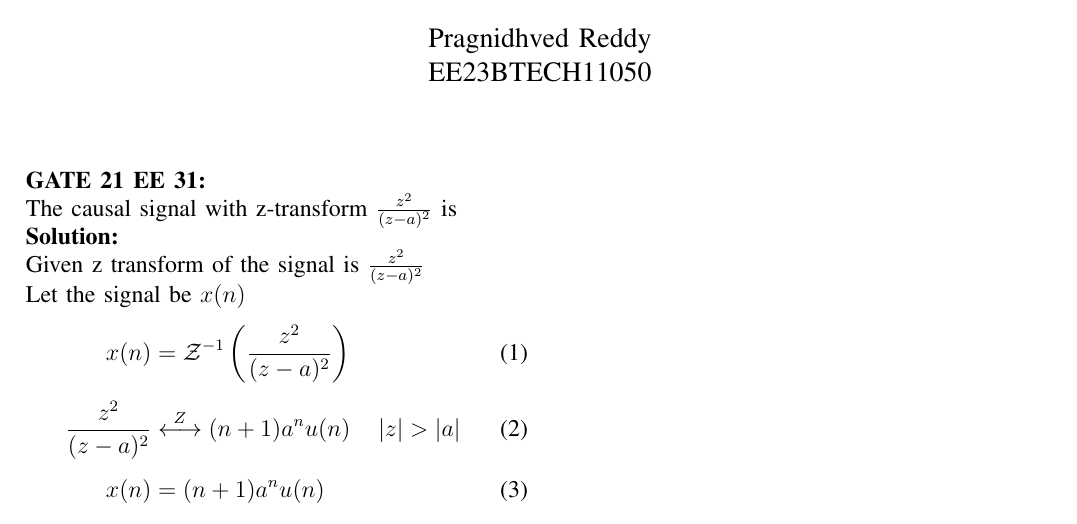
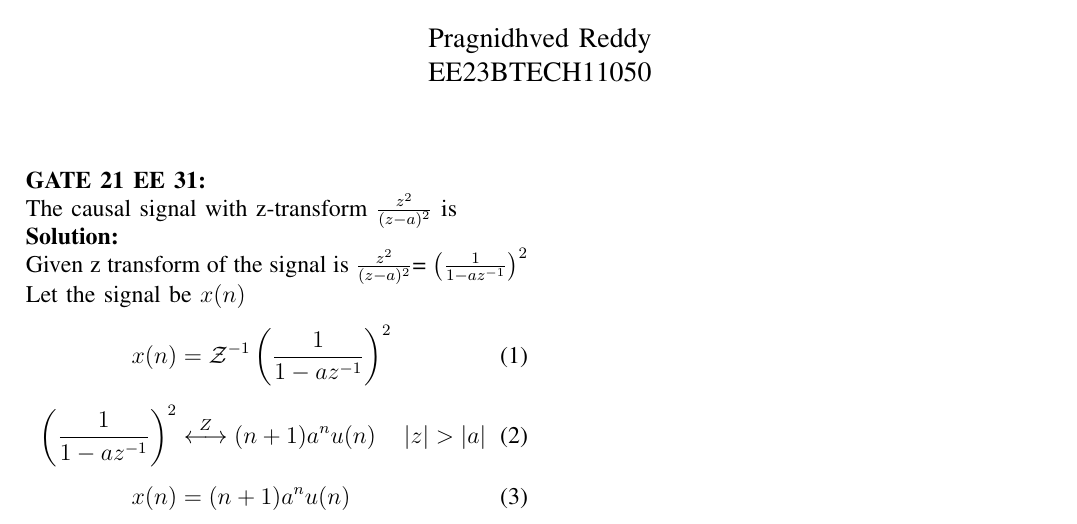
Before and after one commit to pragnidhved/signals-and-systems, a LaTeX paper (2021 EE 31/p.tex): part of the page, cut so that both start at the same text. The pictures show the PDF file 2021 EE 31/p.pdf that the author committed with the source.

Commit message:
Add files via upload

```diff
--- a/2021 EE 31/p.tex
+++ b/2021 EE 31/p.tex
@@ -11,13 +11,13 @@
 \newpage
 \bigskip
 \textbf{GATE 21 EE 31:}\\
-The causal signal with z-transform $\frac{z^2}{(z-a)^{2}}$ is \\
+The causal signal with z-transform $\frac{z^2}{(z-a)^{2}}$  is \\
 \solution\\
-Given z transform of the signal is $\frac{z^2}{(z-a)^{2}}$\\
+Given z transform of the signal is $\frac{z^2}{(z-a)^{2}}$= $\left(\frac{1}{1-az^{-1}}\right)^2$\\
 Let the signal be $x(n)$
 \begin{align}
-x(n)&=\mathcal{Z}^{-1}\left(\frac{z^2}{(z-a)^{2}}\right)\\[6pt]
-\frac{z^2}{(z-a)^2}&\overset{Z}\longleftrightarrow (n+1)a^nu(n)\quad \abs{z}>\abs{a}\\[6pt]
+x(n)&=\mathcal{Z}^{-1}\left(\frac{1}{1-az^{-1}}\right)^2\\[6pt]
+\left(\frac{1}{1-az^{-1}}\right)^2&\overset{Z}\longleftrightarrow (n+1)a^nu(n)\quad \abs{z}>\abs{a}\\[6pt]
 x(n)&=(n+1)a^n u(n)
 \end{align}
 \end{document}
```
Also changed, not shown: 2021 EE 31/p.pdf, 1 other file.
